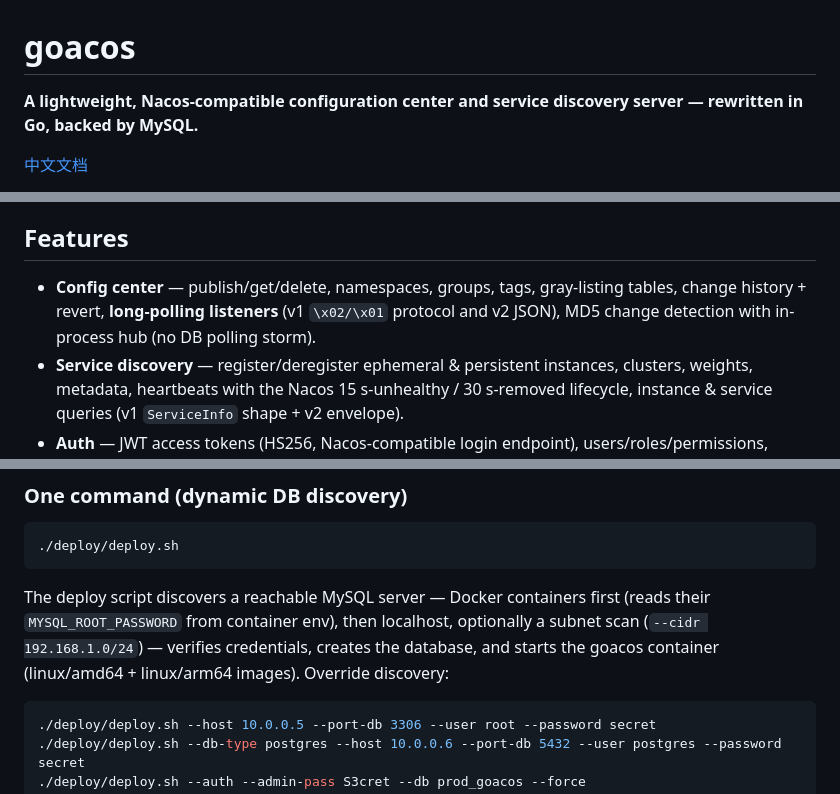
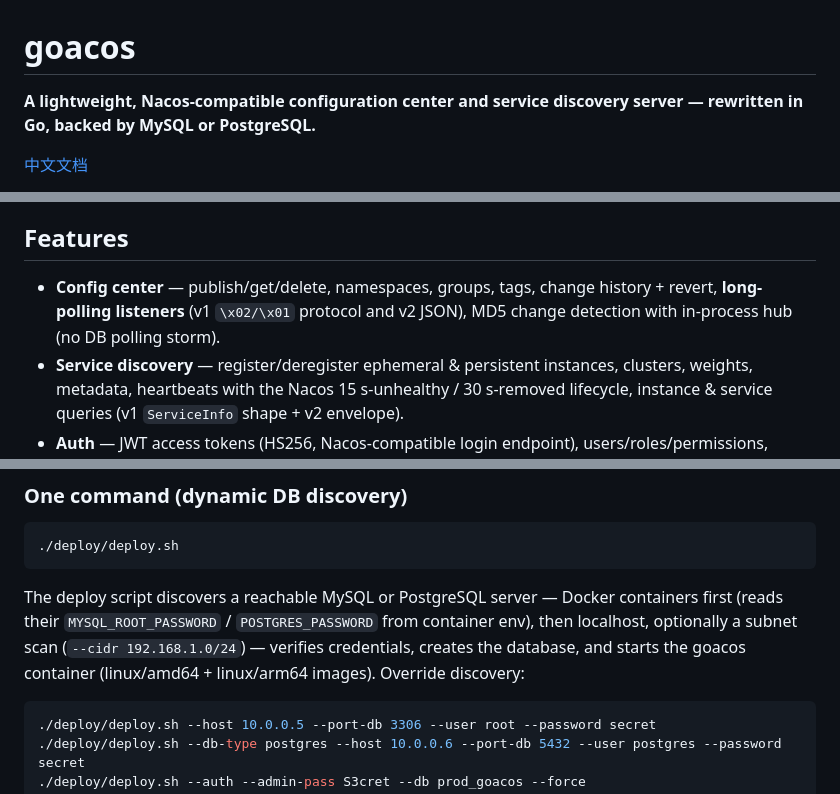
Before and after one commit to halfking/goacos, a Markdown page: README.md, 3 parts joined by grey strips. Drawn GitHub-style.

````diff
--- a/README.md
+++ b/README.md
@@ -1,6 +1,6 @@
 # goacos
 
-**A lightweight, Nacos-compatible configuration center and service discovery server — rewritten in Go, backed by MySQL.**
+**A lightweight, Nacos-compatible configuration center and service discovery server — rewritten in Go, backed by MySQL or PostgreSQL.**
 
 [中文文档](README_zh.md)
 
@@ -21,7 +21,7 @@ Numbers measured locally: goacos RSS 10.9 MB after running the full e2e suite (c
 
 ## Features
 
-- **Config center** — publish/get/delete, namespaces, groups, tags, gray-listing tables, change history + revert, **long-polling listeners** (v1 `\x02/\x01` protocol and v2 JSON), MD5 change detection with in-process hub (no DB polling storm).
+- **Config center** — publish/get/delete, namespaces, groups, tags, change history + revert, **long-polling listeners** (v1 `\x02/\x01` protocol and v2 JSON), MD5 change detection with in-process hub (no DB polling storm).
 - **Service discovery** — register/deregister ephemeral & persistent instances, clusters, weights, metadata, heartbeats with the Nacos 15 s-unhealthy / 30 s-removed lifecycle, instance & service queries (v1 `ServiceInfo` shape + v2 envelope).
 - **Auth** — JWT access tokens (HS256, Nacos-compatible login endpoint), users/roles/permissions, admin-gated management APIs, optional (`GOACOS_AUTH_ENABLED=true`).
 - **Console** — embedded single-page UI at `/nacos/index.html`: services/instances, config editor, namespaces, users.
@@ -37,7 +37,7 @@ Numbers measured locally: goacos RSS 10.9 MB after running the full e2e suite (c
 ./deploy/deploy.sh
 ```
 
-The deploy script discovers a reachable MySQL server — Docker containers first (reads their `MYSQL_ROOT_PASSWORD` from container env), then localhost, optionally a subnet scan (`--cidr 192.168.1.0/24`) — verifies credentials, creates the database, and starts the goacos container (linux/amd64 + linux/arm64 images). Override discovery:
+The deploy script discovers a reachable MySQL or PostgreSQL server — Docker containers first (reads their `MYSQL_ROOT_PASSWORD` / `POSTGRES_PASSWORD` from container env), then localhost, optionally a subnet scan (`--cidr 192.168.1.0/24`) — verifies credentials, creates the database, and starts the goacos container (linux/amd64 + linux/arm64 images). Override discovery:
 
 ```bash
 ./deploy/deploy.sh --host 10.0.0.5 --port-db 3306 --user root --password secret
````
Also changed, not shown: other parts of README.md (+1 -0 lines), README_zh.md (+3 -2 lines).
